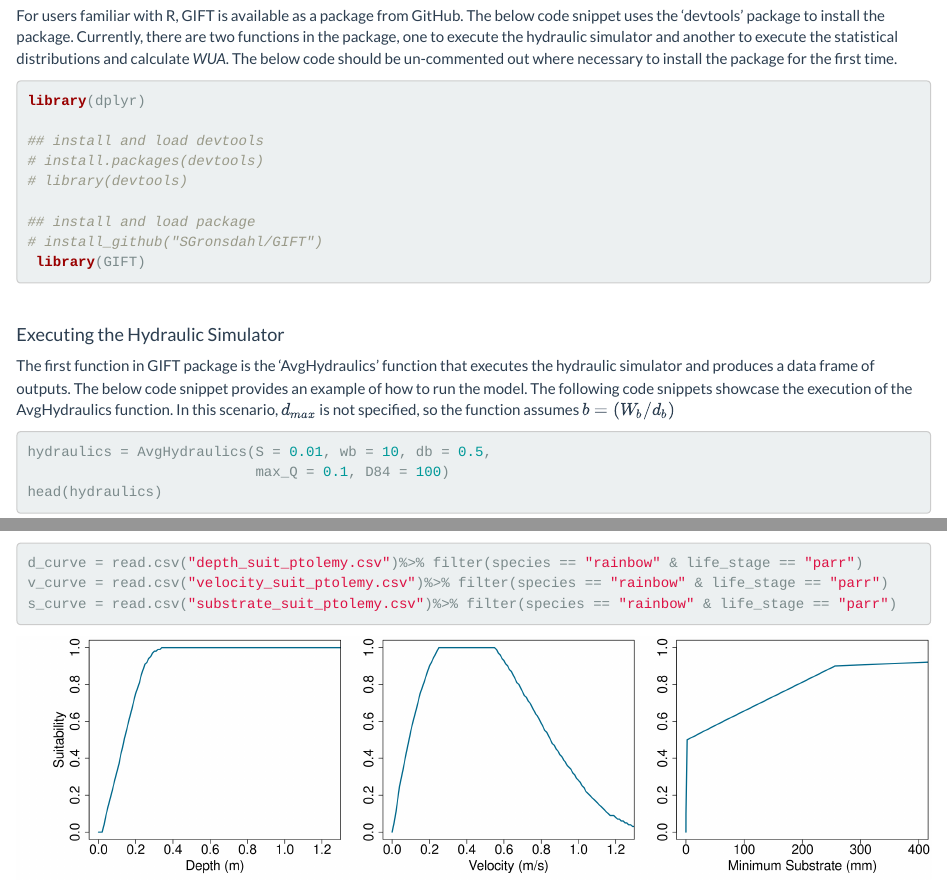
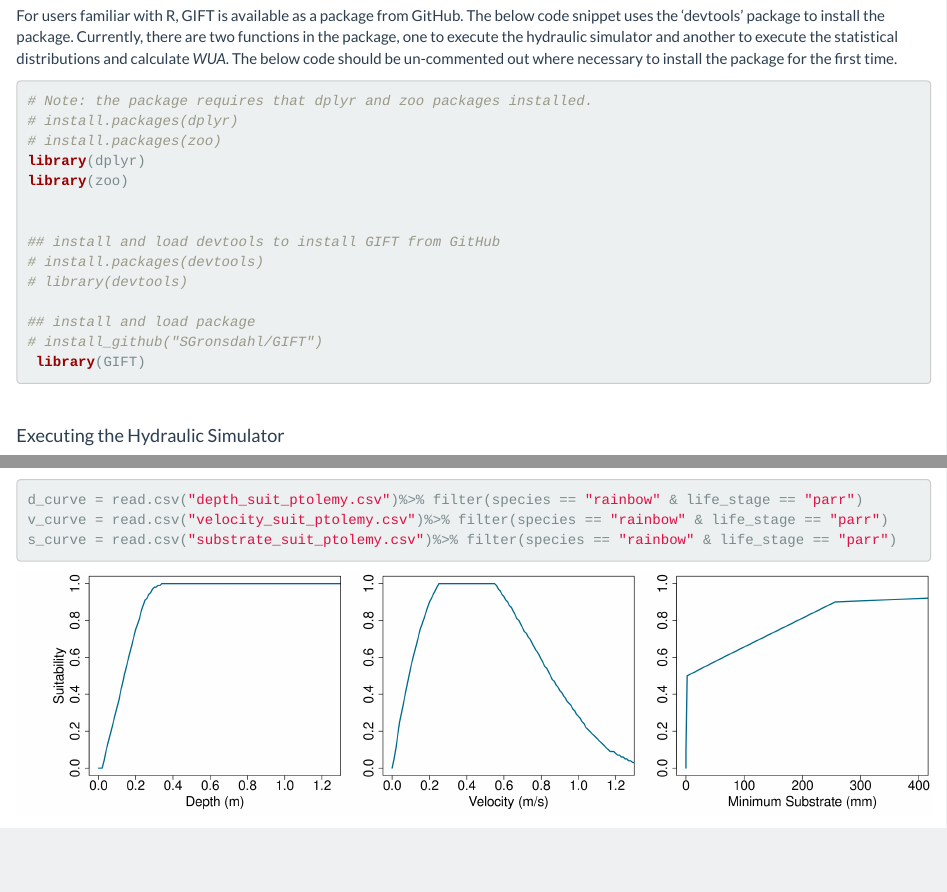
Before and after one commit to SGronsdahl/GIFT, an R Markdown document (docs/guidance.Rmd): the page in a window 1100 px wide, from 2210 px down, and a second part further down, joined at a grey line. Rendered offline with R 4.5, knitr and Pandoc, with nearby package versions; code that draws random numbers runs with fixed seeds of ours; some code elsewhere in the file could not run offline.

````diff
--- a/docs/guidance.Rmd
+++ b/docs/guidance.Rmd
@@ -71,9 +71,14 @@
 
 ```{r, echo = T, message = F}
 
+# Note: the package requires that dplyr and zoo packages installed.
+# install.packages(dplyr)
+# install.packages(zoo)
 library(dplyr)
+library(zoo)
 
-## install and load devtools
+
+## install and load devtools to install GIFT from GitHub
 # install.packages(devtools)
 # library(devtools)
 
````
Also changed, not shown: R/hello.R (deleted, +0 -18 lines), docs/app.Rmd (+1 -1 lines), 4 other files.
